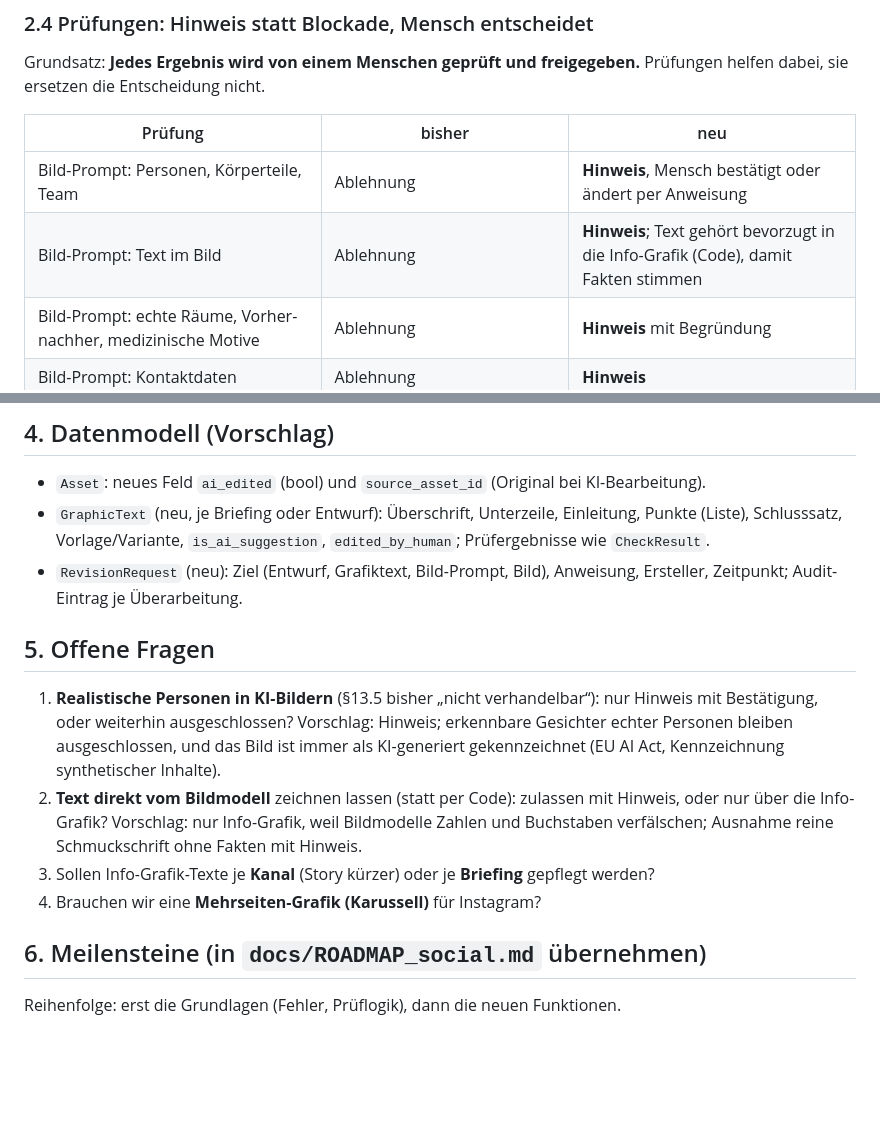
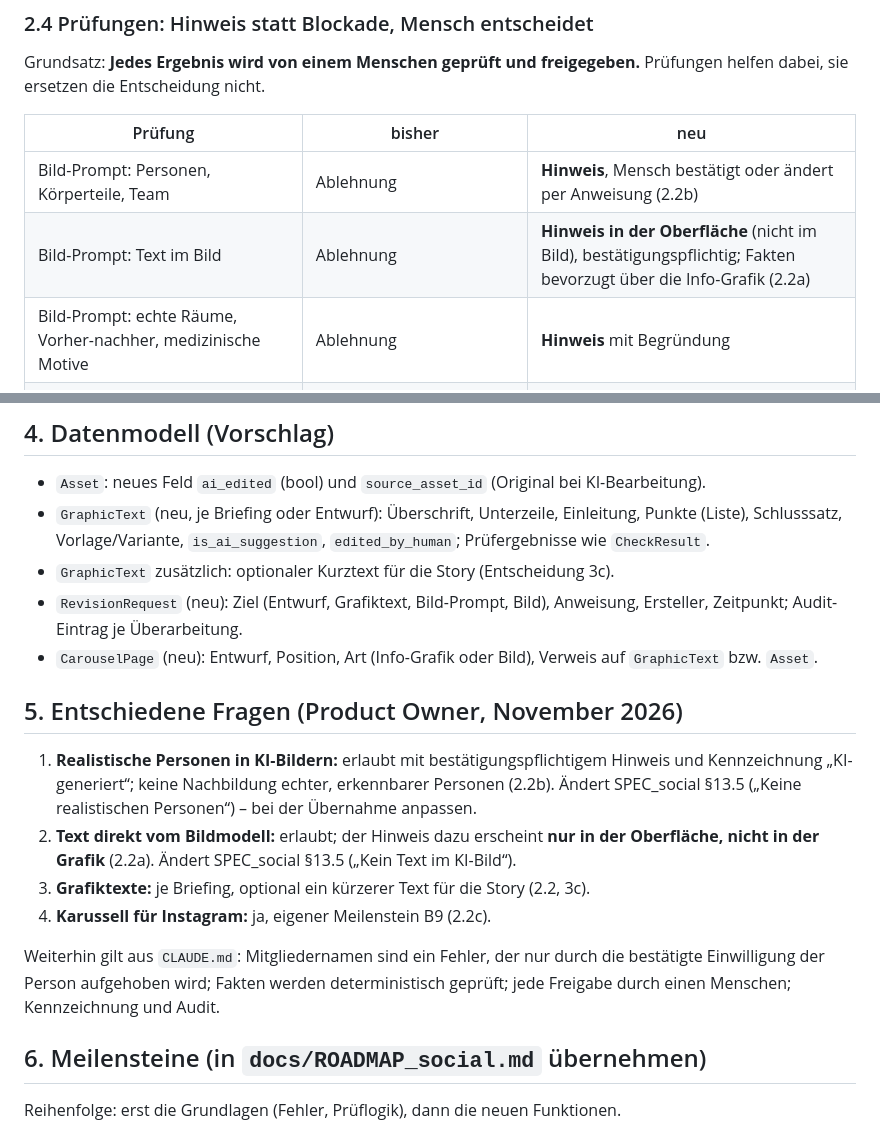
Before and after one commit to NickBig00/Posteingang-assistent, a Markdown page: docs/SPEC_bilder_text.md, 2 parts joined by grey strips. Drawn GitHub-style; blank space fills up the shorter version.

```diff
--- a/docs/SPEC_bilder_text.md
+++ b/docs/SPEC_bilder_text.md
@@ -70,8 +111,8 @@ dabei, sie ersetzen die Entscheidung nicht.
 
 | Prüfung | bisher | neu |
 |---|---|---|
-| Bild-Prompt: Personen, Körperteile, Team | Ablehnung | **Hinweis**, Mensch bestätigt oder ändert per Anweisung |
-| Bild-Prompt: Text im Bild | Ablehnung | **Hinweis**; Text gehört bevorzugt in die Info-Grafik (Code), damit Fakten stimmen |
+| Bild-Prompt: Personen, Körperteile, Team | Ablehnung | **Hinweis**, Mensch bestätigt oder ändert per Anweisung (2.2b) |
+| Bild-Prompt: Text im Bild | Ablehnung | **Hinweis in der Oberfläche** (nicht im Bild), bestätigungspflichtig; Fakten bevorzugt über die Info-Grafik (2.2a) |
 | Bild-Prompt: echte Räume, Vorher-nachher, medizinische Motive | Ablehnung | **Hinweis** mit Begründung |
 | Bild-Prompt: Kontaktdaten | Ablehnung | **Hinweis** |
 | Bild-Prompt / Texte: **Namen aus der Mitgliederliste** | Ablehnung | **bleibt Fehler**, aufhebbar nur durch bestätigte Einwilligung (CLAUDE.md) |
@@ -119,20 +160,25 @@ Bestätigung vor der Freigabe; die Bestätigung steht im Audit.
 - `GraphicText` (neu, je Briefing oder Entwurf): Überschrift, Unterzeile, Einleitung, Punkte
   (Liste), Schlusssatz, Vorlage/Variante, `is_ai_suggestion`, `edited_by_human`; Prüfergebnisse
   wie `CheckResult`.
+- `GraphicText` zusätzlich: optionaler Kurztext für die Story (Entscheidung 3c).
 - `RevisionRequest` (neu): Ziel (Entwurf, Grafiktext, Bild-Prompt, Bild), Anweisung, Ersteller,
   Zeitpunkt; Audit-Eintrag je Überarbeitung.
+- `CarouselPage` (neu): Entwurf, Position, Art (Info-Grafik oder Bild), Verweis auf
+  `GraphicText` bzw. `Asset`.
 
-## 5. Offene Fragen
+## 5. Entschiedene Fragen (Product Owner, November 2026)
 
-1. **Realistische Personen in KI-Bildern** (§13.5 bisher „nicht verhandelbar“): nur Hinweis
-   mit Bestätigung, oder weiterhin ausgeschlossen? Vorschlag: Hinweis; erkennbare Gesichter
-   echter Personen bleiben ausgeschlossen, und das Bild ist immer als KI-generiert gekennzeichnet
-   (EU AI Act, Kennzeichnung synthetischer Inhalte).
-2. **Text direkt vom Bildmodell** zeichnen lassen (statt per Code): zulassen mit Hinweis, oder nur
-   über die Info-Grafik? Vorschlag: nur Info-Grafik, weil Bildmodelle Zahlen und Buchstaben
-   verfälschen; Ausnahme reine Schmuckschrift ohne Fakten mit Hinweis.
-3. Sollen Info-Grafik-Texte je **Kanal** (Story kürzer) oder je **Briefing** gepflegt werden?
-4. Brauchen wir eine **Mehrseiten-Grafik (Karussell)** für Instagram?
+1. **Realistische Personen in KI-Bildern:** erlaubt mit bestätigungspflichtigem Hinweis und
+   Kennzeichnung „KI-generiert“; keine Nachbildung echter, erkennbarer Personen (2.2b).
+   Ändert SPEC_social §13.5 („Keine realistischen Personen“) – bei der Übernahme anpassen.
+2. **Text direkt vom Bildmodell:** erlaubt; der Hinweis dazu erscheint **nur in der
+   Oberfläche, nicht in der Grafik** (2.2a). Ändert SPEC_social §13.5 („Kein Text im KI-Bild“).
+3. **Grafiktexte:** je Briefing, optional ein kürzerer Text für die Story (2.2, 3c).
+4. **Karussell für Instagram:** ja, eigener Meilenstein B9 (2.2c).
+
+Weiterhin gilt aus `CLAUDE.md`: Mitgliedernamen sind ein Fehler, der nur durch die bestätigte
+Einwilligung der Person aufgehoben wird; Fakten werden deterministisch geprüft; jede Freigabe
+durch einen Menschen; Kennzeichnung und Audit.
 
 ## 6. Meilensteine (in `docs/ROADMAP_social.md` übernehmen)
 
```
Also changed, not shown: other parts of docs/SPEC_bilder_text.md (+47 -0 lines), docs/ROADMAP_social.md (+1 -1 lines).
